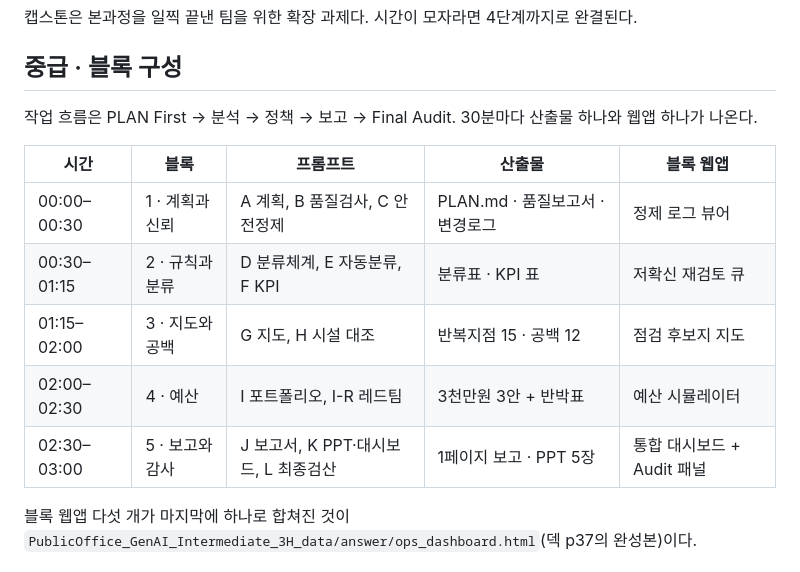
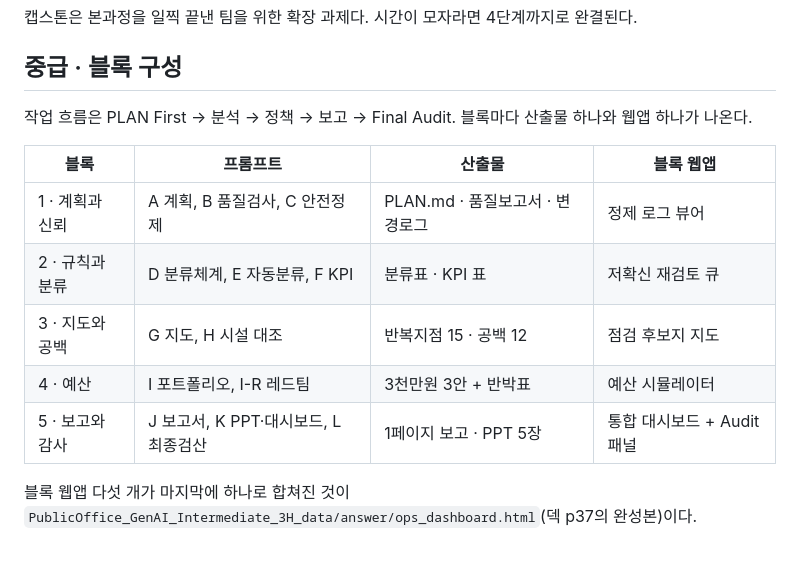
Before and after one commit to keerhee/gh-genai-ax-2day, a Markdown page: 공공기관 생성형 AI 과정/session2/00_수업순서_INDEX.md, the part around the change. Rendered like a GitHub page.

Commit message:
세션2 순서표에서 블록 시간표 제거
중급 블록 표의 시간 열과 "30분마다" 문장을 뺐다.
블록 순서·프롬프트·산출물·웹앱은 그대로다.

Co-Authored-By: Claude Opus 5 (1M context) <noreply@anthropic.com>
Claude-Session: https://claude.ai/code/session_01Ft9BCe5yg6GTd5QQuXr4xT

```diff
--- a/공공기관 생성형 AI 과정/session2/00_수업순서_INDEX.md
+++ b/공공기관 생성형 AI 과정/session2/00_수업순서_INDEX.md
@@ -16,15 +16,15 @@
 
 ## 중급 · 블록 구성
 
-작업 흐름은 PLAN First → 분석 → 정책 → 보고 → Final Audit. 30분마다 산출물 하나와 웹앱 하나가 나온다.
+작업 흐름은 PLAN First → 분석 → 정책 → 보고 → Final Audit. 블록마다 산출물 하나와 웹앱 하나가 나온다.
 
-| 시간 | 블록 | 프롬프트 | 산출물 | 블록 웹앱 |
-|---|---|---|---|---|
-| 00:00–00:30 | 1 · 계획과 신뢰 | A 계획, B 품질검사, C 안전정제 | PLAN.md · 품질보고서 · 변경로그 | 정제 로그 뷰어 |
-| 00:30–01:15 | 2 · 규칙과 분류 | D 분류체계, E 자동분류, F KPI | 분류표 · KPI 표 | 저확신 재검토 큐 |
-| 01:15–02:00 | 3 · 지도와 공백 | G 지도, H 시설 대조 | 반복지점 15 · 공백 12 | 점검 후보지 지도 |
-| 02:00–02:30 | 4 · 예산 | I 포트폴리오, I-R 레드팀 | 3천만원 3안 + 반박표 | 예산 시뮬레이터 |
-| 02:30–03:00 | 5 · 보고와 감사 | J 보고서, K PPT·대시보드, L 최종검산 | 1페이지 보고 · PPT 5장 | 통합 대시보드 + Audit 패널 |
+| 블록 | 프롬프트 | 산출물 | 블록 웹앱 |
+|---|---|---|---|
+| 1 · 계획과 신뢰 | A 계획, B 품질검사, C 안전정제 | PLAN.md · 품질보고서 · 변경로그 | 정제 로그 뷰어 |
+| 2 · 규칙과 분류 | D 분류체계, E 자동분류, F KPI | 분류표 · KPI 표 | 저확신 재검토 큐 |
+| 3 · 지도와 공백 | G 지도, H 시설 대조 | 반복지점 15 · 공백 12 | 점검 후보지 지도 |
+| 4 · 예산 | I 포트폴리오, I-R 레드팀 | 3천만원 3안 + 반박표 | 예산 시뮬레이터 |
+| 5 · 보고와 감사 | J 보고서, K PPT·대시보드, L 최종검산 | 1페이지 보고 · PPT 5장 | 통합 대시보드 + Audit 패널 |
 
 블록 웹앱 다섯 개가 마지막에 하나로 합쳐진 것이 `PublicOffice_GenAI_Intermediate_3H_data/answer/ops_dashboard.html`(덱 p37의 완성본)이다.
 
```
